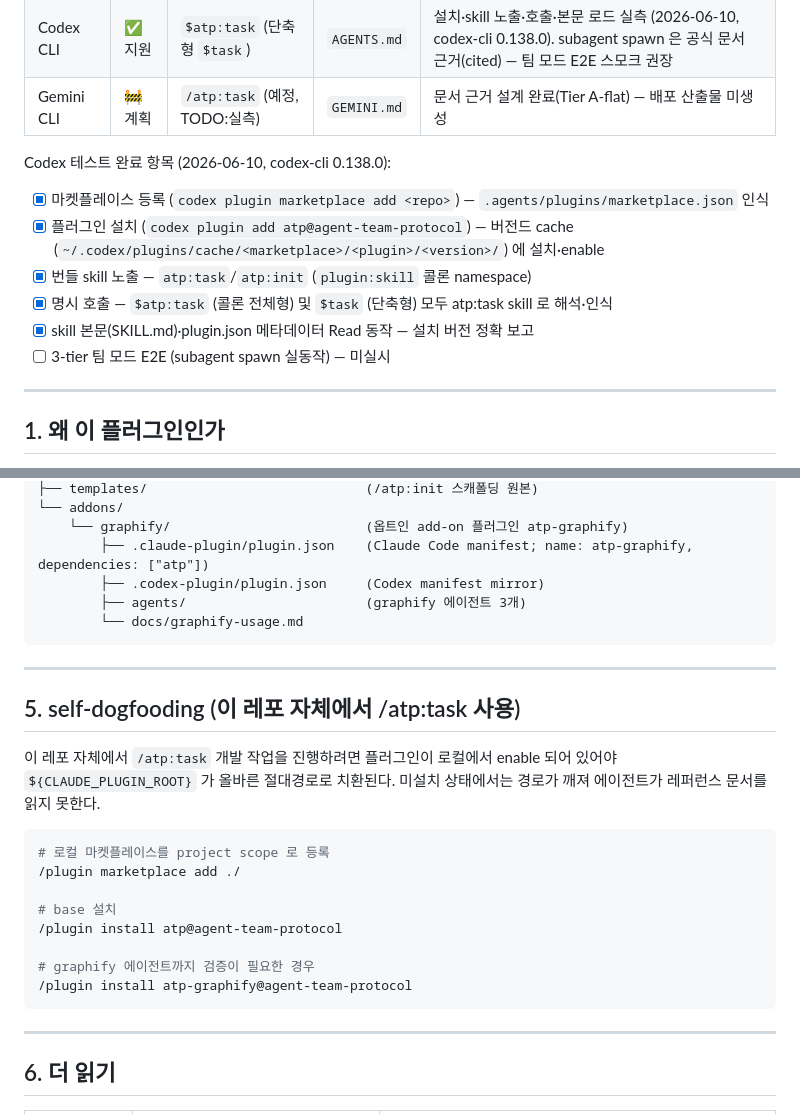
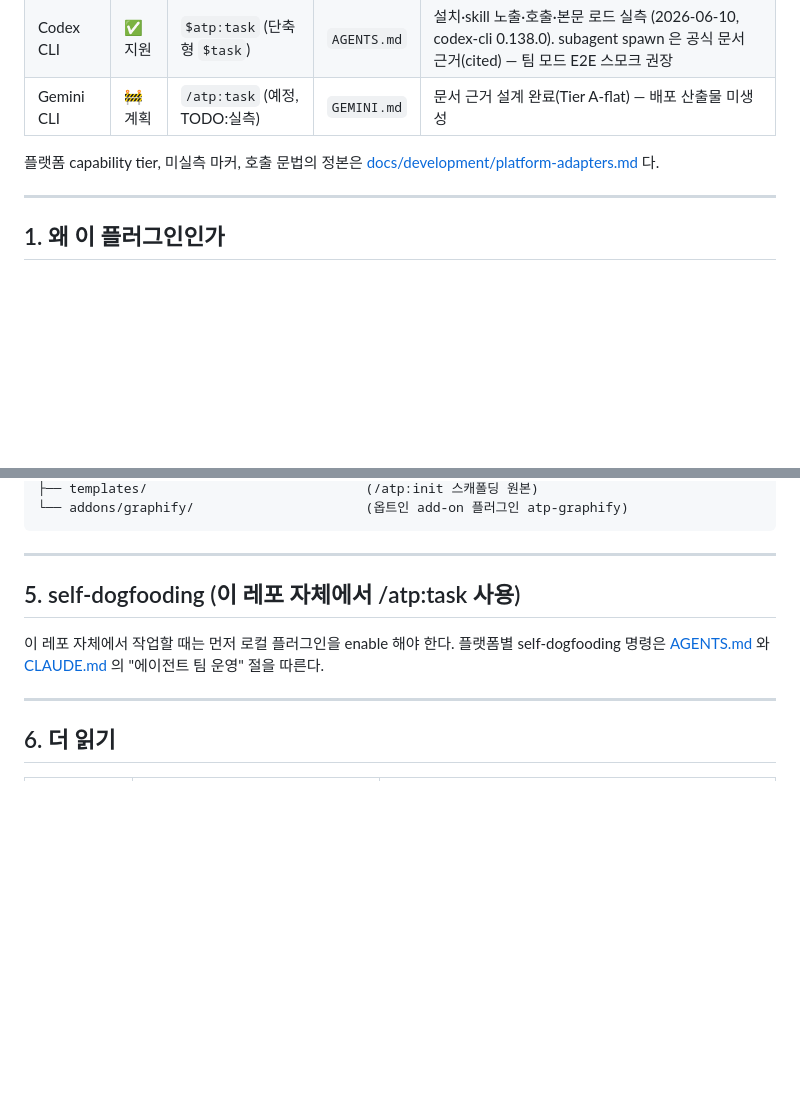
Before and after one commit to sundaytoz/agent-team-protocol, a Markdown page: README.md, 2 parts joined by grey strips. Drawn GitHub-style; blank space fills up the shorter version.

````diff
--- a/README.md
+++ b/README.md
@@ -10,14 +10,7 @@ Claude Code / Codex / Gemini CLI 세션을 **Orchestrator + Advisor + Worker 3-t
 | Codex CLI | ✅ 지원 | `$atp:task` (단축형 `$task`) | `AGENTS.md` | 설치·skill 노출·호출·본문 로드 실측 (2026-06-10, codex-cli 0.138.0). subagent spawn 은 공식 문서 근거(cited) — 팀 모드 E2E 스모크 권장 |
 | Gemini CLI | 🚧 계획 | `/atp:task` (예정, TODO:실측) | `GEMINI.md` | 문서 근거 설계 완료(Tier A-flat) — 배포 산출물 미생성 |
 
-Codex 테스트 완료 항목 (2026-06-10, codex-cli 0.138.0):
-
-- [x] 마켓플레이스 등록 (`codex plugin marketplace add <repo>`) — `.agents/plugins/marketplace.json` 인식
-- [x] 플러그인 설치 (`codex plugin add atp@agent-team-protocol`) — 버전드 cache (`~/.codex/plugins/cache/<marketplace>/<plugin>/<version>/`) 에 설치·enable
-- [x] 번들 skill 노출 — `atp:task`/`atp:init` (`plugin:skill` 콜론 namespace)
-- [x] 명시 호출 — `$atp:task` (콜론 전체형) 및 `$task` (단축형) 모두 atp:task skill 로 해석·인식
-- [x] skill 본문(SKILL.md)·plugin.json 메타데이터 Read 동작 — 설치 버전 정확 보고
-- [ ] 3-tier 팀 모드 E2E (subagent spawn 실동작) — 미실시
+플랫폼 capability tier, 미실측 마커, 호출 문법의 정본은 [docs/development/platform-adapters.md](docs/development/platform-adapters.md) 다.
 
 ---
 
@@ -140,28 +90,12 @@ agent-team-protocol/                      (레포 = 마켓플레이스 agent-tea
 ├── templates/                            (/atp:init 스캐폴딩 원본)
-└── addons/
-    └── graphify/                         (옵트인 add-on 플러그인 atp-graphify)
-        ├── .claude-plugin/plugin.json    (Claude Code manifest; name: atp-graphify, dependencies: ["atp"])
-        ├── .codex-plugin/plugin.json     (Codex manifest mirror)
-        ├── agents/                       (graphify 에이전트 3개)
-        └── docs/graphify-usage.md
+└── addons/graphify/                      (옵트인 add-on 플러그인 atp-graphify)
 ```
 
 ---
 
 ## 5. self-dogfooding (이 레포 자체에서 /atp:task 사용)
 
-이 레포 자체에서 `/atp:task` 개발 작업을 진행하려면 플러그인이 로컬에서 enable 되어 있어야 `${CLAUDE_PLUGIN_ROOT}` 가 올바른 절대경로로 치환된다. 미설치 상태에서는 경로가 깨져 에이전트가 레퍼런스 문서를 읽지 못한다.
-
-```bash
-# 로컬 마켓플레이스를 project scope 로 등록
-/plugin marketplace add ./
-
-# base 설치
-/plugin install atp@agent-team-protocol
-
-# graphify 에이전트까지 검증이 필요한 경우
-/plugin install atp-graphify@agent-team-protocol
-```
+이 레포 자체에서 작업할 때는 먼저 로컬 플러그인을 enable 해야 한다. 플랫폼별 self-dogfooding 명령은 [AGENTS.md](AGENTS.md) 와 [CLAUDE.md](CLAUDE.md) 의 "에이전트 팀 운영" 절을 따른다.
 
 ---
 
````
Also changed, not shown: other parts of README.md (+13 -56 lines).
